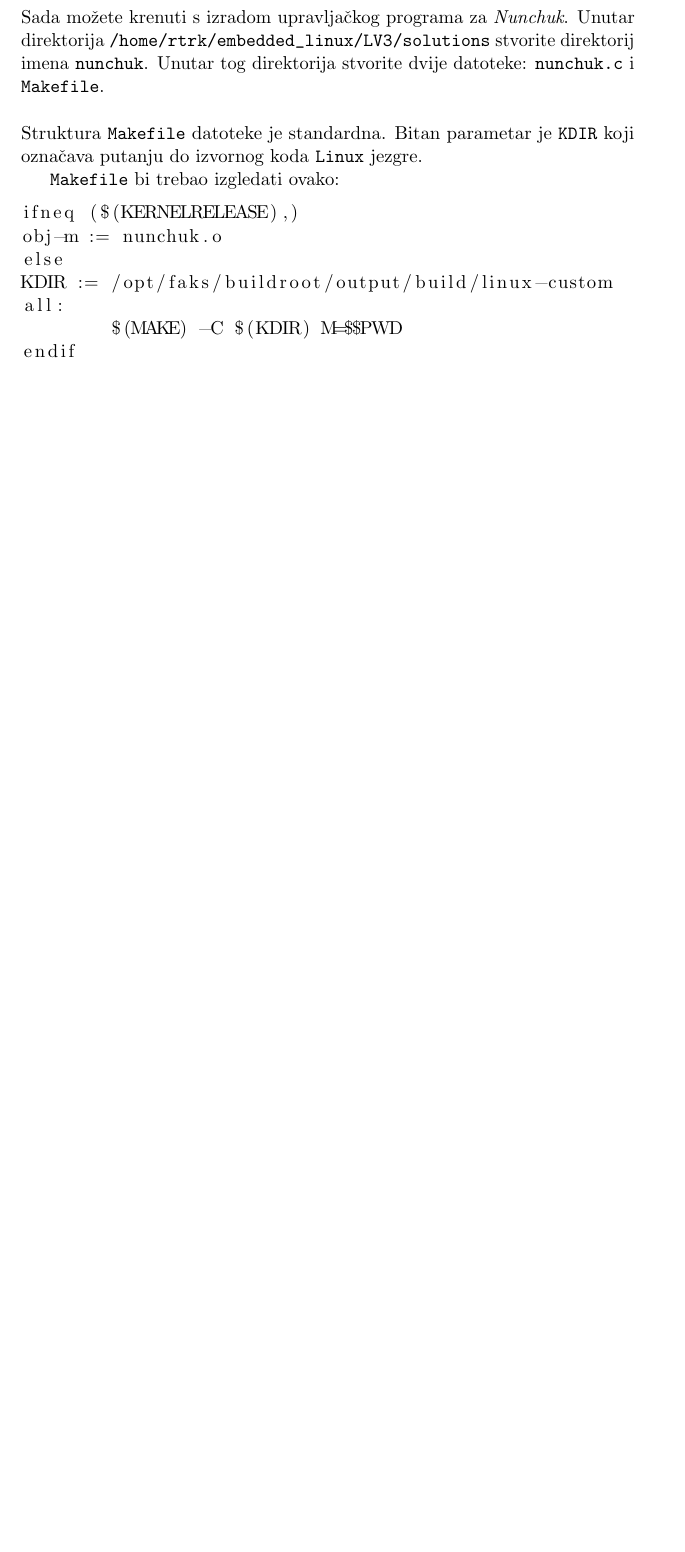
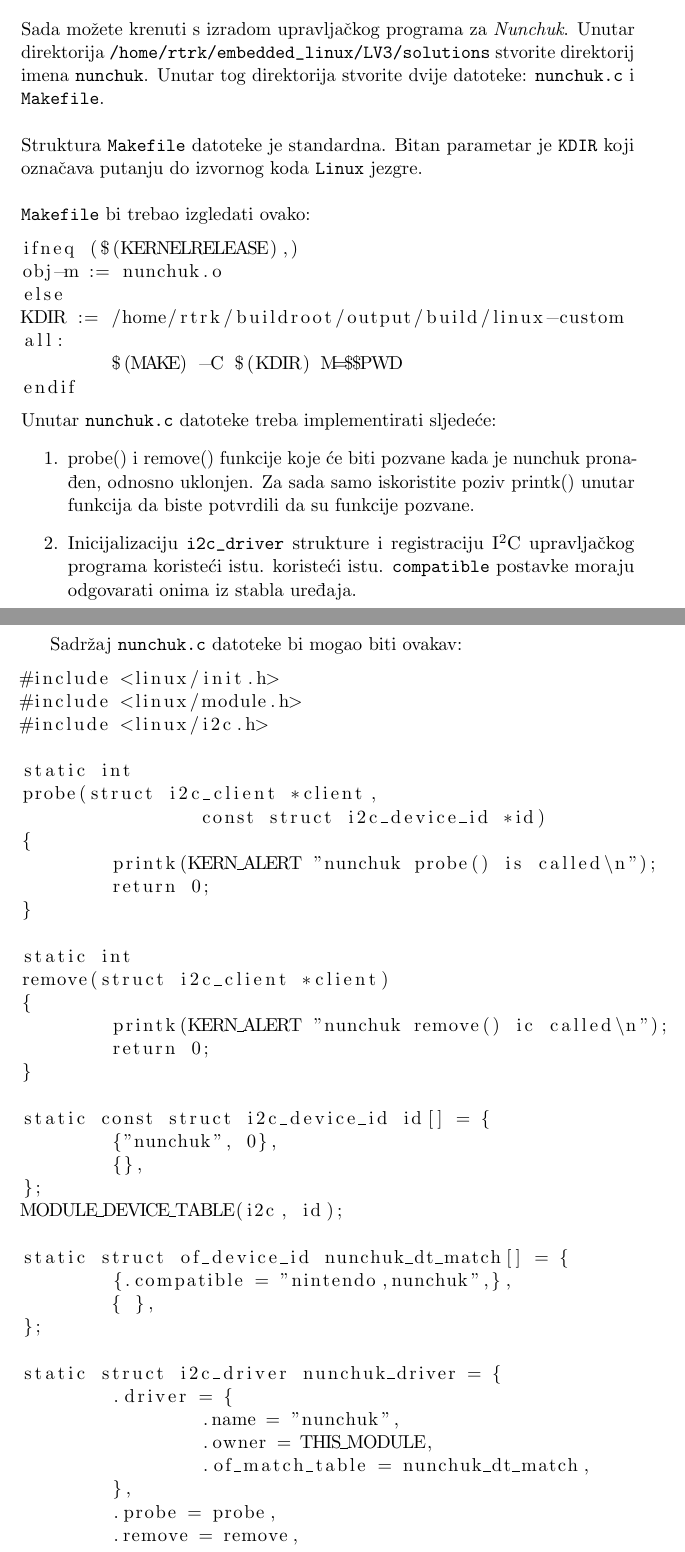
Before and after one commit to dmicunov/feritos-embedded-linux, a LaTeX document (lab3/main.tex): part of page 5 of 5 before the commit and two parts of pages 5 and 6 of 7 after it, the two joined at a grey line, cut so that both start at the same text, the shorter picture padded with empty space. Compiled offline with pdfLaTeX.

Commit message:
continue lab3

```diff
--- a/lab3/main.tex
+++ b/lab3/main.tex
@@ -161,15 +161,67 @@ datoteke: \texttt{nunchuk.c} i \texttt{Makefile}.
 \newline
 Struktura \texttt{Makefile} datoteke je standardna. Bitan parametar je
 \texttt{KDIR} koji označava putanju do izvornog koda \texttt{Linux} jezgre.
-
+\newline
+\newline
 \texttt{Makefile} bi trebao izgledati ovako:
 \begin{lstlisting}
 ifneq ($(KERNELRELEASE),)
 obj-m := nunchuk.o
 else
-KDIR := /opt/faks/buildroot/output/build/linux-custom
+KDIR := /home/rtrk/buildroot/output/build/linux-custom
 all:
 	$(MAKE) -C $(KDIR) M=$$PWD
 endif
 \end{lstlisting}
+Unutar \texttt{nunchuk.c} datoteke treba implementirati sljedeće:
+\begin{enumerate}
+	\item probe() i remove() funkcije koje će biti pozvane kada je nunchuk
+pronađen, odnosno uklonjen. Za sada samo iskoristite poziv printk() unutar
+funkcija da biste potvrdili da su funkcije pozvane.
+	\item Inicijalizaciju \texttt{i2c\_driver} strukture i registraciju
+I\textsuperscript{2}C upravljačkog programa koristeći istu.
+koristeći istu. \texttt{compatible} postavke moraju odgovarati onima iz stabla
+uređaja.
+\end{enumerate}
+\newpage
+Sadržaj \texttt{nunchuk.c} datoteke bi mogao biti ovakav:
+\begin{lstlisting}
+#include <linux/init.h>
+#include <linux/module.h>
+#include <linux/i2c.h>
 
+static int
+probe(struct i2c_client *client,
+		const struct i2c_device_id *id)
+{
+	printk(KERN_ALERT "nunchuk probe() is called\n");
+	return 0;
+}
+
+static int
+remove(struct i2c_client *client)
+{
+	printk(KERN_ALERT "nunchuk remove() ic called\n");
+	return 0;
+}
+
+static const struct i2c_device_id id[] = {
+	{"nunchuk", 0},
+	{},
+};
+MODULE_DEVICE_TABLE(i2c, id);
+
+static struct of_device_id nunchuk_dt_match[] = {
+	{.compatible = "nintendo,nunchuk",},
+	{ },
+};
+
+static struct i2c_driver nunchuk_driver = {
+	.driver = {
+		.name = "nunchuk",
+		.owner = THIS_MODULE,
+		.of_match_table = nunchuk_dt_match,
+	},
+	.probe = probe,
+	.remove = remove,
+	.id_table = id,
```
Also changed, not shown: lab3/main.tex (17 more changed lines), 2 other files.
